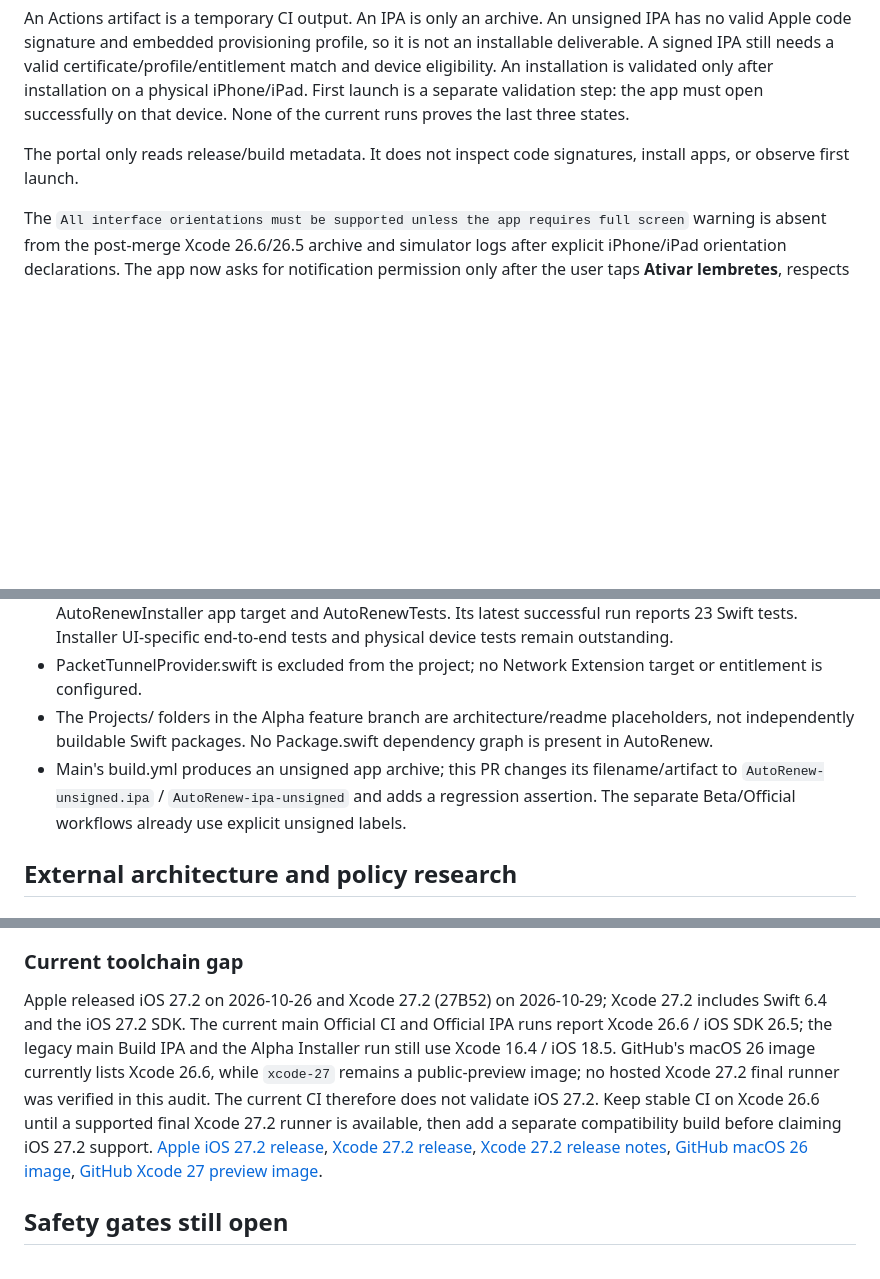
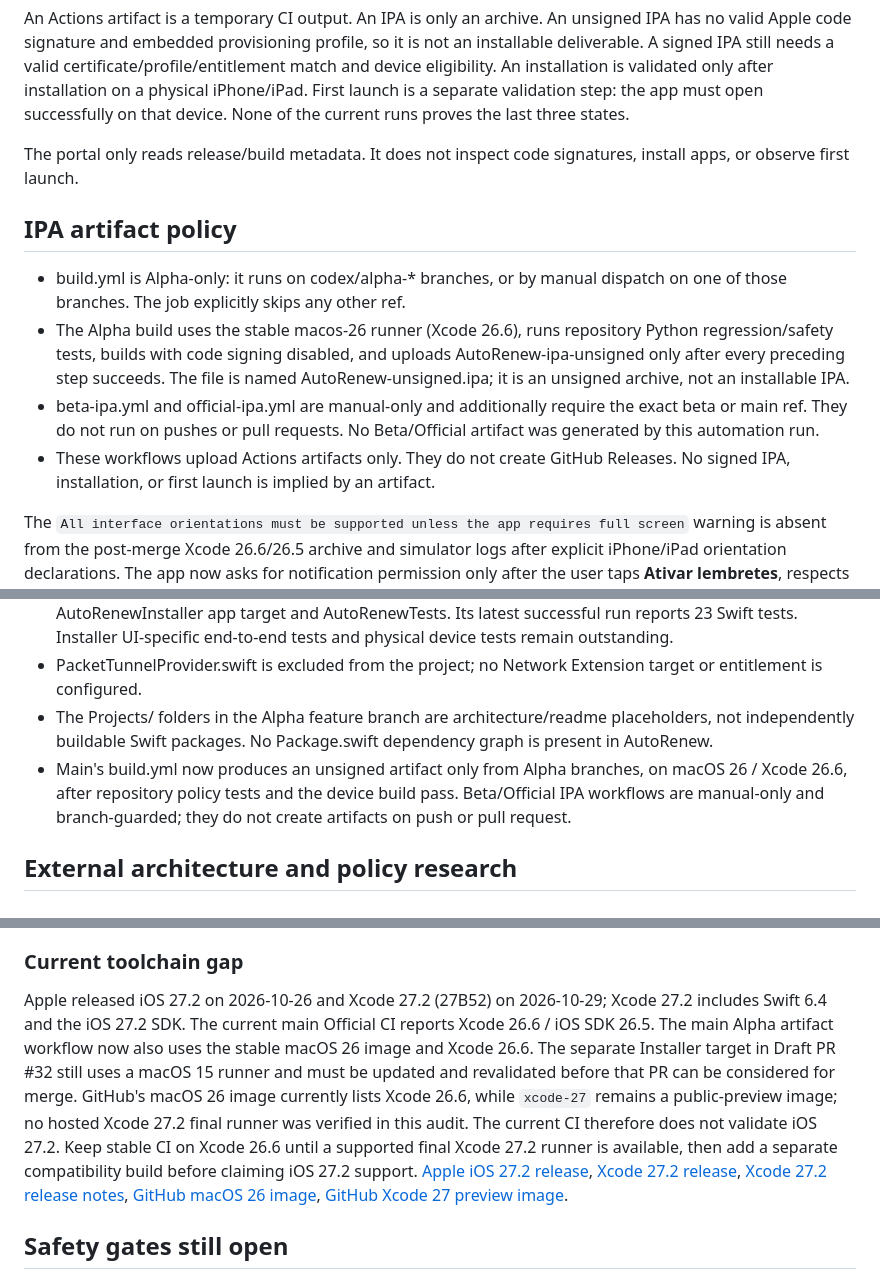
Before and after one commit to denisecorna6-alt/AutoRenew, a Markdown page: docs/DEPLOYMENT.md, 3 parts joined by grey strips. GitHub-like rendering; blank space fills up the shorter version.

Commit message:
[ALPHA] Document artifact channel gates and current toolchain

```diff
--- a/docs/DEPLOYMENT.md
+++ b/docs/DEPLOYMENT.md
@@ -34,6 +34,13 @@ An Actions artifact is a temporary CI output. An IPA is only an archive. An unsi
 
 The portal only reads release/build metadata. It does not inspect code signatures, install apps, or observe first launch.
 
+## IPA artifact policy
+
+- build.yml is Alpha-only: it runs on codex/alpha-* branches, or by manual dispatch on one of those branches. The job explicitly skips any other ref.
+- The Alpha build uses the stable macos-26 runner (Xcode 26.6), runs repository Python regression/safety tests, builds with code signing disabled, and uploads AutoRenew-ipa-unsigned only after every preceding step succeeds. The file is named AutoRenew-unsigned.ipa; it is an unsigned archive, not an installable IPA.
+- beta-ipa.yml and official-ipa.yml are manual-only and additionally require the exact beta or main ref. They do not run on pushes or pull requests. No Beta/Official artifact was generated by this automation run.
+- These workflows upload Actions artifacts only. They do not create GitHub Releases. No signed IPA, installation, or first launch is implied by an artifact.
+
 The `All interface orientations must be supported unless the app requires full screen` warning is absent from the post-merge Xcode 26.6/26.5 archive and simulator logs after explicit iPhone/iPad orientation declarations. The app now asks for notification permission only after the user taps **Ativar lembretes**, respects the current authorization state, caps scheduled reminders at 60, and excludes demo records from real expiry notifications. Since main still has no manual app registration, no real-app reminder is scheduled yet. Remaining benign warnings: Xcode selects the first of multiple matching simulator destinations; AppIntents metadata extraction is skipped because the app does not link AppIntents; Node `punycode`/`url.parse` deprecation warnings originate in the GitHub Actions artifact action runtime, not AutoRenew source.
 
 ## Repository shape
@@ -43,7 +50,7 @@ The `All interface orientations must be supported unless the app requires full s
 - The Alpha feature branch codex/alpha-installer-download-hardening-20261031 contains the separate AutoRenewInstaller app target and AutoRenewTests. Its latest successful run reports 23 Swift tests. Installer UI-specific end-to-end tests and physical device tests remain outstanding.
 - PacketTunnelProvider.swift is excluded from the project; no Network Extension target or entitlement is configured.
 - The Projects/ folders in the Alpha feature branch are architecture/readme placeholders, not independently buildable Swift packages. No Package.swift dependency graph is present in AutoRenew.
-- Main's build.yml produces an unsigned app archive; this PR changes its filename/artifact to `AutoRenew-unsigned.ipa` / `AutoRenew-ipa-unsigned` and adds a regression assertion. The separate Beta/Official workflows already use explicit unsigned labels.
+- Main's build.yml now produces an unsigned artifact only from Alpha branches, on macOS 26 / Xcode 26.6, after repository policy tests and the device build pass. Beta/Official IPA workflows are manual-only and branch-guarded; they do not create artifacts on push or pull request.
 
 ## External architecture and policy research
 
@@ -63,7 +70,7 @@ The `All interface orientations must be supported unless the app requires full s
 
 ### Current toolchain gap
 
-Apple released iOS 27.2 on 2026-10-26 and Xcode 27.2 (27B52) on 2026-10-29; Xcode 27.2 includes Swift 6.4 and the iOS 27.2 SDK. The current main Official CI and Official IPA runs report Xcode 26.6 / iOS SDK 26.5; the legacy main Build IPA and the Alpha Installer run still use Xcode 16.4 / iOS 18.5. GitHub's macOS 26 image currently lists Xcode 26.6, while `xcode-27` remains a public-preview image; no hosted Xcode 27.2 final runner was verified in this audit. The current CI therefore does not validate iOS 27.2. Keep stable CI on Xcode 26.6 until a supported final Xcode 27.2 runner is available, then add a separate compatibility build before claiming iOS 27.2 support. [Apple iOS 27.2 release](https://developer.apple.com/news/releases/), [Xcode 27.2 release](https://developer.apple.com/news/releases/?id=10292026a), [Xcode 27.2 release notes](https://developer.apple.com/documentation/xcode-release-notes/xcode-27_2-release-notes), [GitHub macOS 26 image](https://github.com/actions/runner-images/blob/main/images/macos/macos-26-Readme.md), [GitHub Xcode 27 preview image](https://github.com/actions/runner-images/blob/main/images/macos/xcode-27-arm64-Readme.md).
+Apple released iOS 27.2 on 2026-10-26 and Xcode 27.2 (27B52) on 2026-10-29; Xcode 27.2 includes Swift 6.4 and the iOS 27.2 SDK. The current main Official CI reports Xcode 26.6 / iOS SDK 26.5. The main Alpha artifact workflow now also uses the stable macOS 26 image and Xcode 26.6. The separate Installer target in Draft PR #32 still uses a macOS 15 runner and must be updated and revalidated before that PR can be considered for merge. GitHub's macOS 26 image currently lists Xcode 26.6, while `xcode-27` remains a public-preview image; no hosted Xcode 27.2 final runner was verified in this audit. The current CI therefore does not validate iOS 27.2. Keep stable CI on Xcode 26.6 until a supported final Xcode 27.2 runner is available, then add a separate compatibility build before claiming iOS 27.2 support. [Apple iOS 27.2 release](https://developer.apple.com/news/releases/), [Xcode 27.2 release](https://developer.apple.com/news/releases/?id=10292026a), [Xcode 27.2 release notes](https://developer.apple.com/documentation/xcode-release-notes/xcode-27_2-release-notes), [GitHub macOS 26 image](https://github.com/actions/runner-images/blob/main/images/macos/macos-26-Readme.md), [GitHub Xcode 27 preview image](https://github.com/actions/runner-images/blob/main/images/macos/xcode-27-arm64-Readme.md).
 
 ## Safety gates still open
 
```
